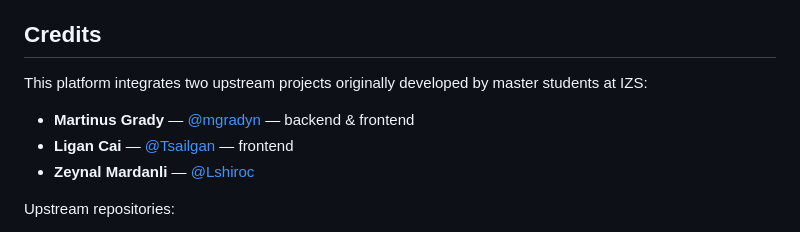
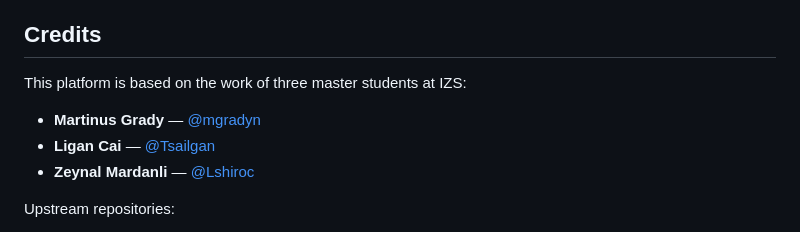
Before and after one commit to genpat-it/cohesive-llm, a Markdown page: README.md, the part around the change. GitHub-like rendering.

Commit message:
Credit all three students equally as project authors

```diff
--- a/README.md
+++ b/README.md
@@ -4,10 +4,10 @@ Self-hostable platform that lets bioinformaticians describe a sequencing analysi
 
 ## Credits
 
-This platform integrates two upstream projects originally developed by master students at IZS:
+This platform is based on the work of three master students at IZS:
 
-- **Martinus Grady** — [@mgradyn](https://github.com/mgradyn) — backend & frontend
-- **Ligan Cai** — [@Tsailgan](https://github.com/Tsailgan) — frontend
+- **Martinus Grady** — [@mgradyn](https://github.com/mgradyn)
+- **Ligan Cai** — [@Tsailgan](https://github.com/Tsailgan)
 - **Zeynal Mardanli** — [@Lshiroc](https://github.com/Lshiroc)
 
 Upstream repositories:
```
